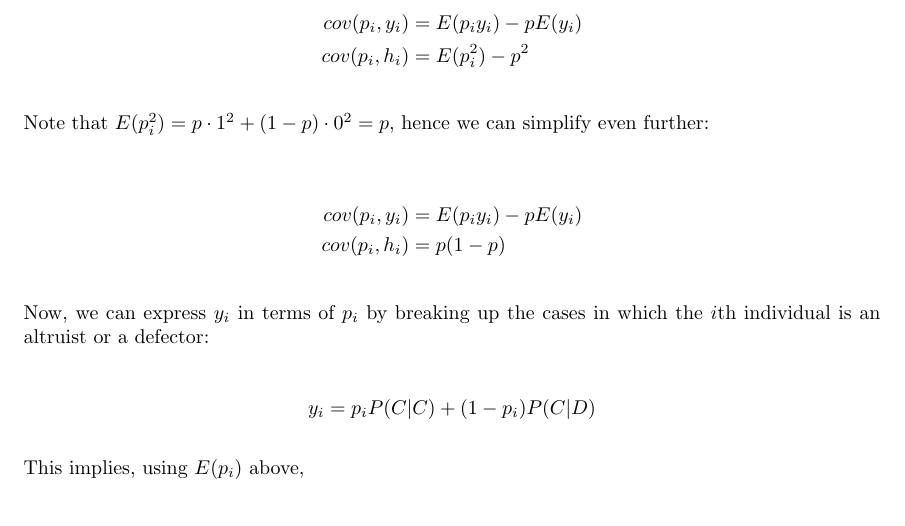
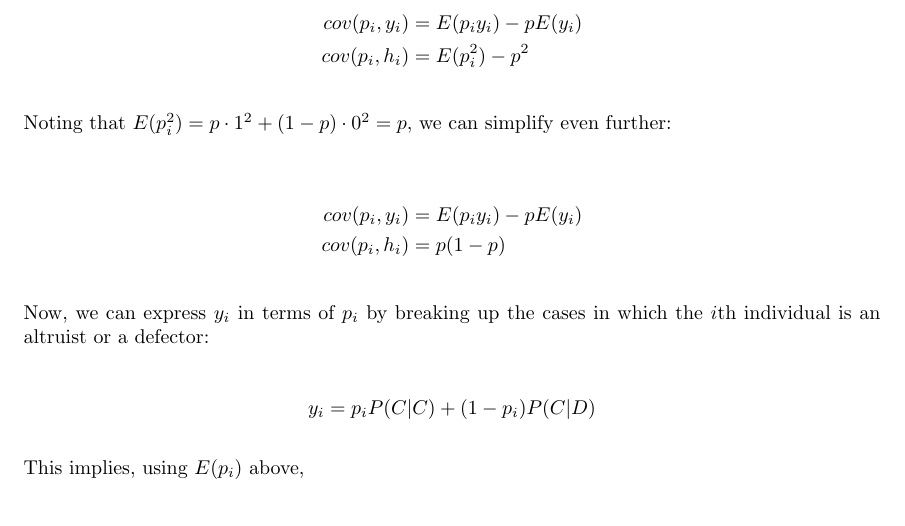
Before and after one commit to mwiens91/mcelreath-solns, a LaTeX document (chpt3.tex): part of page 2 of 3, cut so that both start at the same text. Compiled offline with pdfLaTeX.

Commit message:
Edit wording for chpt3 problem 2

```diff
--- a/chpt3.tex
+++ b/chpt3.tex
@@ -69,7 +69,7 @@ Hence we can simplify our above covariance expressions as follows:
     cov(p_i, h_i) &= E(p_i^2) - p^2
 \end{align*}
 
-Note that $E(p_i^2) = p \cdot 1^2 + (1 - p) \cdot 0^2 = p$, hence we can
+Noting that $E(p_i^2) = p \cdot 1^2 + (1 - p) \cdot 0^2 = p$, we can
 simplify even further:
 
 \begin{align*}
```
